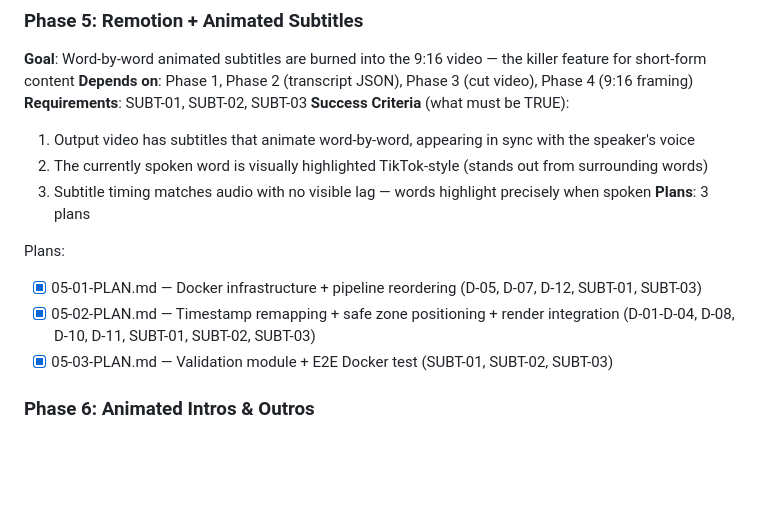
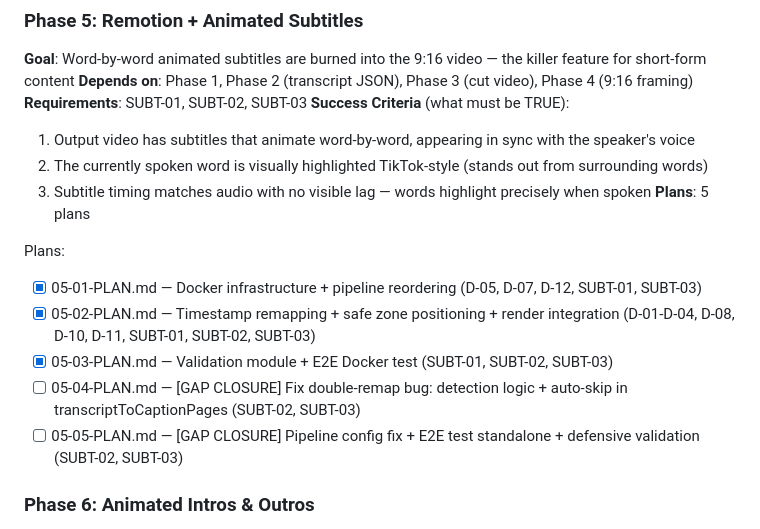
Before and after one commit to luishelgueradev/reel-factory, a Markdown page: .planning/ROADMAP.md, the part around the change. GitHub-like rendering; blank space fills up the shorter version.

Commit message:
docs(05): create gap closure plans for double-remap bug and E2E test fix

```diff
--- a/.planning/ROADMAP.md
+++ b/.planning/ROADMAP.md
@@ -99,12 +99,14 @@ Plans:
   1. Output video has subtitles that animate word-by-word, appearing in sync with the speaker's voice
   2. The currently spoken word is visually highlighted TikTok-style (stands out from surrounding words)
   3. Subtitle timing matches audio with no visible lag — words highlight precisely when spoken
-**Plans**: 3 plans
+**Plans**: 5 plans
 
 Plans:
 - [x] 05-01-PLAN.md — Docker infrastructure + pipeline reordering (D-05, D-07, D-12, SUBT-01, SUBT-03)
 - [x] 05-02-PLAN.md — Timestamp remapping + safe zone positioning + render integration (D-01-D-04, D-08, D-10, D-11, SUBT-01, SUBT-02, SUBT-03)
 - [x] 05-03-PLAN.md — Validation module + E2E Docker test (SUBT-01, SUBT-02, SUBT-03)
+- [ ] 05-04-PLAN.md — [GAP CLOSURE] Fix double-remap bug: detection logic + auto-skip in transcriptToCaptionPages (SUBT-02, SUBT-03)
+- [ ] 05-05-PLAN.md — [GAP CLOSURE] Pipeline config fix + E2E test standalone + defensive validation (SUBT-02, SUBT-03)
 
 ### Phase 6: Animated Intros & Outros
 **Goal**: Videos open and close with branded animated templates rendered via Remotion
```
Also changed, not shown: 2 other files.
